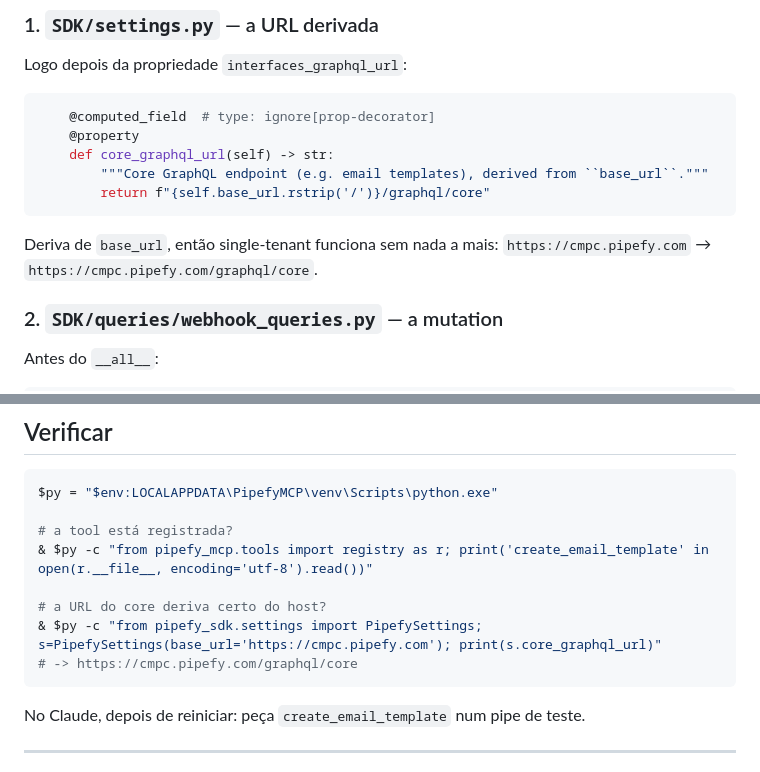
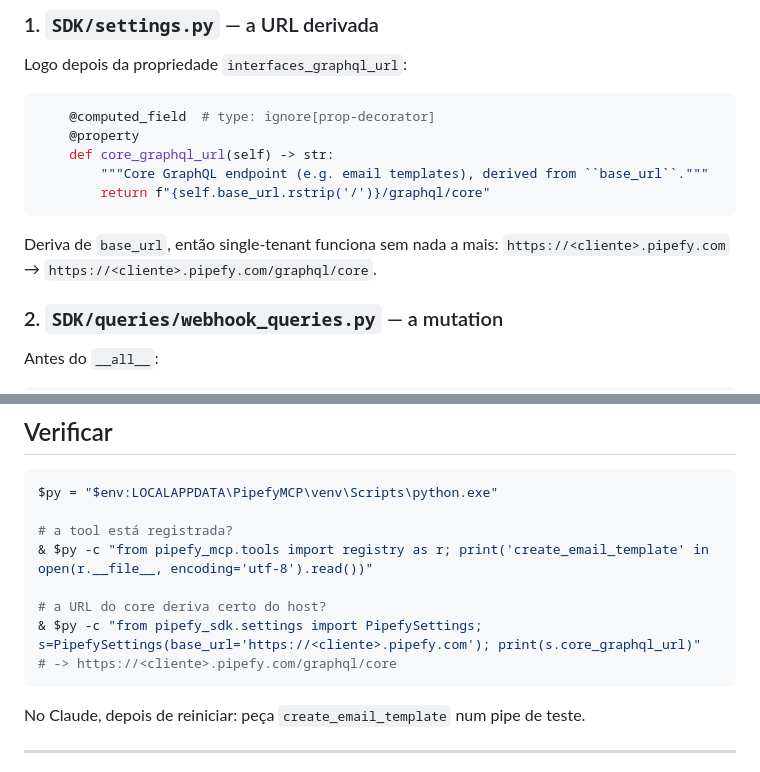
Before and after one commit to pipefy/pipefy-process-builder, a Markdown page: perks/create-email-template/PERK-create-email-template.md, 2 parts joined by grey strips. Rendered like a GitHub page.

Commit message:
fix: redact real customer subdomain from perk docs
The email-template perk doc used a live customer's Pipefy subdomain
(cmpc.pipefy.com) as its worked example. Replaced with the generic
<cliente>.pipefy.com placeholder used everywhere else in the repo.

Co-Authored-By: Claude Sonnet 5 <noreply@anthropic.com>

````diff
--- a/perks/create-email-template/PERK-create-email-template.md
+++ b/perks/create-email-template/PERK-create-email-template.md
@@ -48,7 +48,7 @@ Logo depois da propriedade `interfaces_graphql_url`:
 ```
 
 Deriva de `base_url`, então single-tenant funciona sem nada a mais:
-`https://cmpc.pipefy.com` → `https://cmpc.pipefy.com/graphql/core`.
+`https://<cliente>.pipefy.com` → `https://<cliente>.pipefy.com/graphql/core`.
 
 ### 2. `SDK/queries/webhook_queries.py` — a mutation
 
@@ -309,8 +309,8 @@ $py = "$env:LOCALAPPDATA\PipefyMCP\venv\Scripts\python.exe"
 & $py -c "from pipefy_mcp.tools import registry as r; print('create_email_template' in open(r.__file__, encoding='utf-8').read())"
 
 # a URL do core deriva certo do host?
-& $py -c "from pipefy_sdk.settings import PipefySettings; s=PipefySettings(base_url='https://cmpc.pipefy.com'); print(s.core_graphql_url)"
-# -> https://cmpc.pipefy.com/graphql/core
+& $py -c "from pipefy_sdk.settings import PipefySettings; s=PipefySettings(base_url='https://<cliente>.pipefy.com'); print(s.core_graphql_url)"
+# -> https://<cliente>.pipefy.com/graphql/core
 ```
 
 No Claude, depois de reiniciar: peça `create_email_template` num pipe de teste.
````
